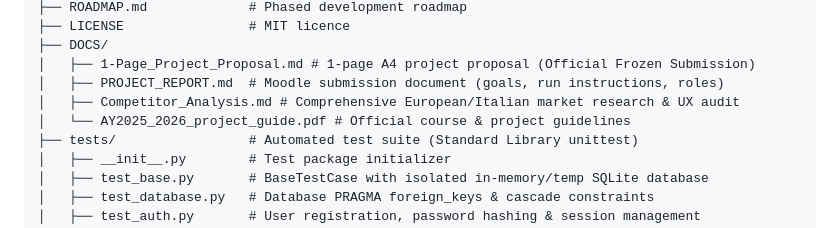
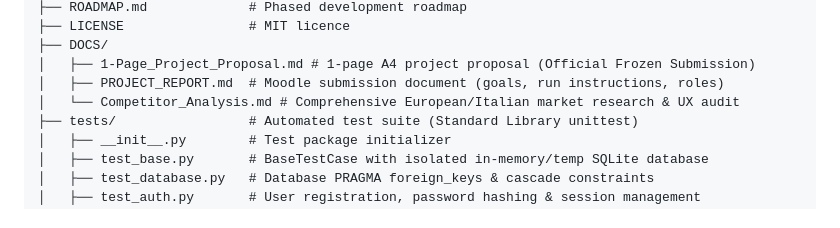
Before and after one commit to alessiomanera/web-tech-lab-2026, a Markdown page: README.md, the part around the change. GitHub-like rendering.

Commit message:
chore(docs): remove the course guide PDF from the repo (professor's own document)

```diff
--- a/README.md
+++ b/README.md
@@ -58,8 +58,7 @@ web-tech-lab-2026/
 ├── DOCS/
 │   ├── 1-Page_Project_Proposal.md # 1-page A4 project proposal (Official Frozen Submission)
 │   ├── PROJECT_REPORT.md  # Moodle submission document (goals, run instructions, roles)
-│   ├── Competitor_Analysis.md # Comprehensive European/Italian market research & UX audit
-│   └── AY2025_2026_project_guide.pdf # Official course & project guidelines
+│   └── Competitor_Analysis.md # Comprehensive European/Italian market research & UX audit
 ├── tests/                 # Automated test suite (Standard Library unittest)
 │   ├── __init__.py        # Test package initializer
 │   ├── test_base.py       # BaseTestCase with isolated in-memory/temp SQLite database
```
Also changed, not shown: ROADMAP.md (+1 -1 lines).
